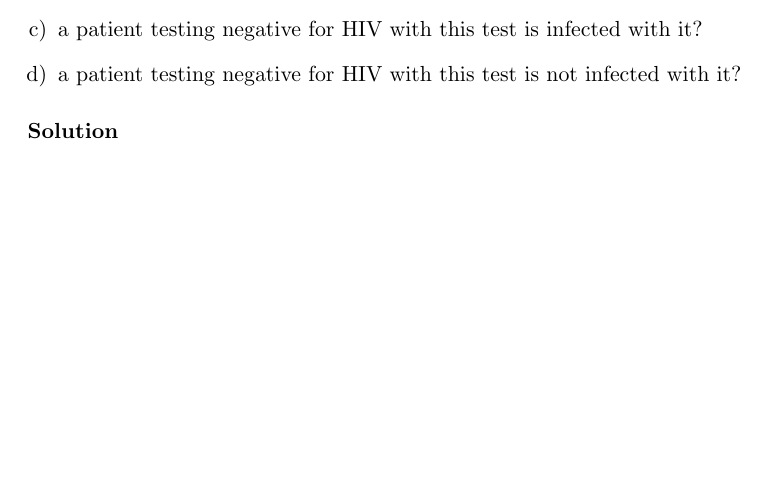
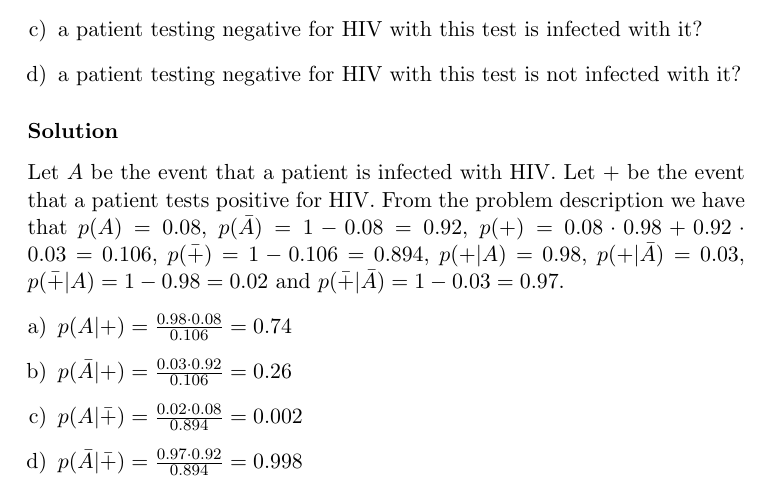
Before and after one commit to RagnarArdal/dim-ta-solutions, a LaTeX document (11/problems/7.3.9abcd.tex): part of the page, cut so that both start at the same text, the shorter picture padded with empty space. Compiled offline with pdfLaTeX.

Commit message:
Update 7.3.9abcd.tex

```diff
--- a/11/problems/7.3.9abcd.tex
+++ b/11/problems/7.3.9abcd.tex
@@ -14,11 +14,15 @@ What is the probability that
 \end{enumerate}
 
 \solution
+Let $A$ be the event that a patient is infected with HIV. Let $+$ be the event that a patient tests positive for HIV.
+From the problem description we have that $p(A) = 0.08$, $p(\bar{A}) = 1-0.08 = 0.92$, $p(+) = 0.08 \cdot 0.98 + 0.92
+\cdot 0.03 = 0.106$, $p(\bar{+}) = 1-0.106 = 0.894$, $p(+|A) = 0.98$, $p(+|\bar{A}) = 0.03$, $p(\bar{+}|A) =
+1-0.98 = 0.02$ and $p(\bar{+}|\bar{A}) = 1-0.03 = 0.97$.
 \begin{enumerate}[a)]
-	\item
-	\item
-	\item
-	\item
+	\item $p(A|+) = \frac{0.98 \cdot 0.08}{0.106} = 0.74$
+	\item $p(\bar{A}|+) = \frac{0.03 \cdot 0.92}{0.106} = 0.26$
+	\item $p(A|\bar{+}) = \frac{0.02 \cdot 0.08}{0.894} = 0.002$
+	\item $p(\bar{A}|\bar{+}) = \frac{0.97 \cdot 0.92}{0.894} = 0.998$
 \end{enumerate}
 
 \end{document}
```
